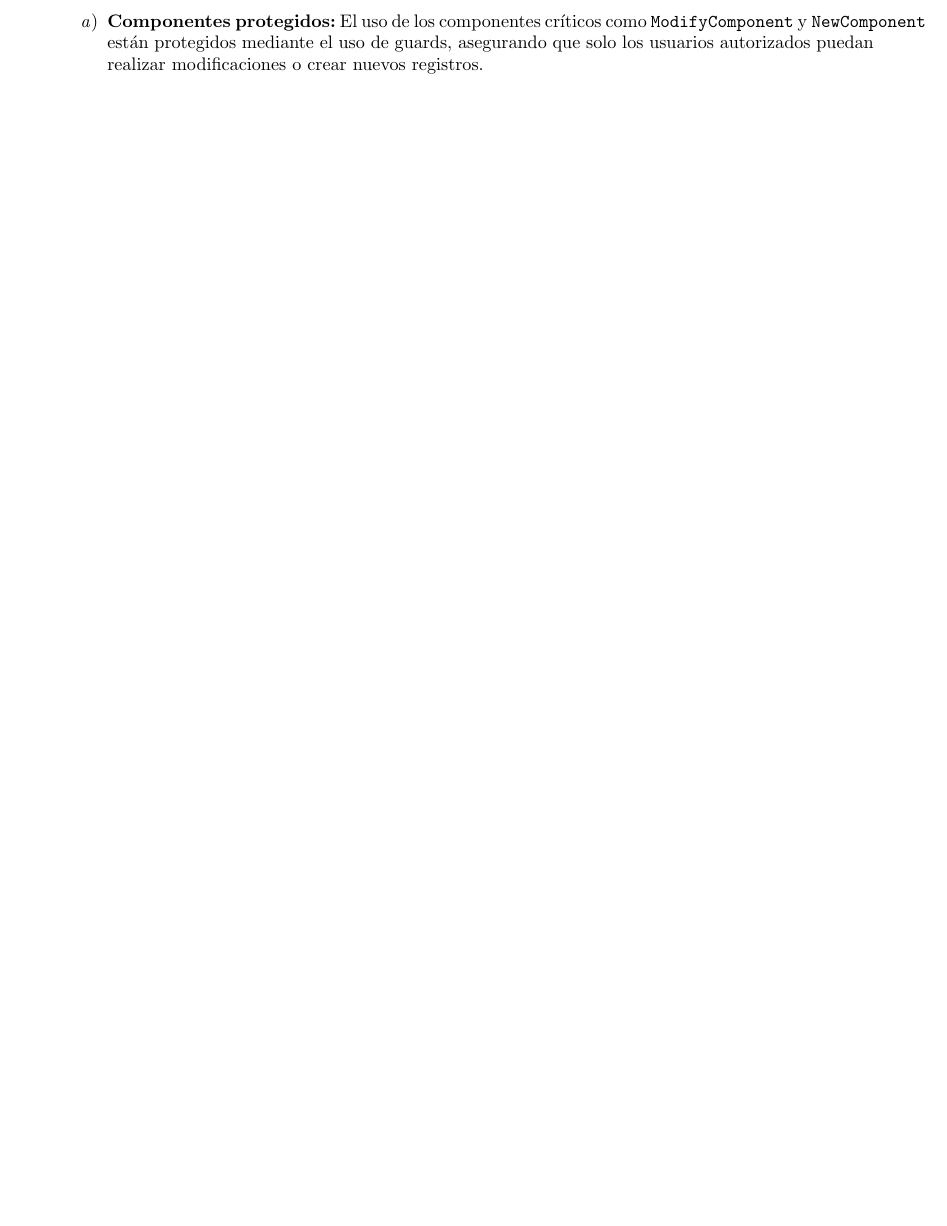
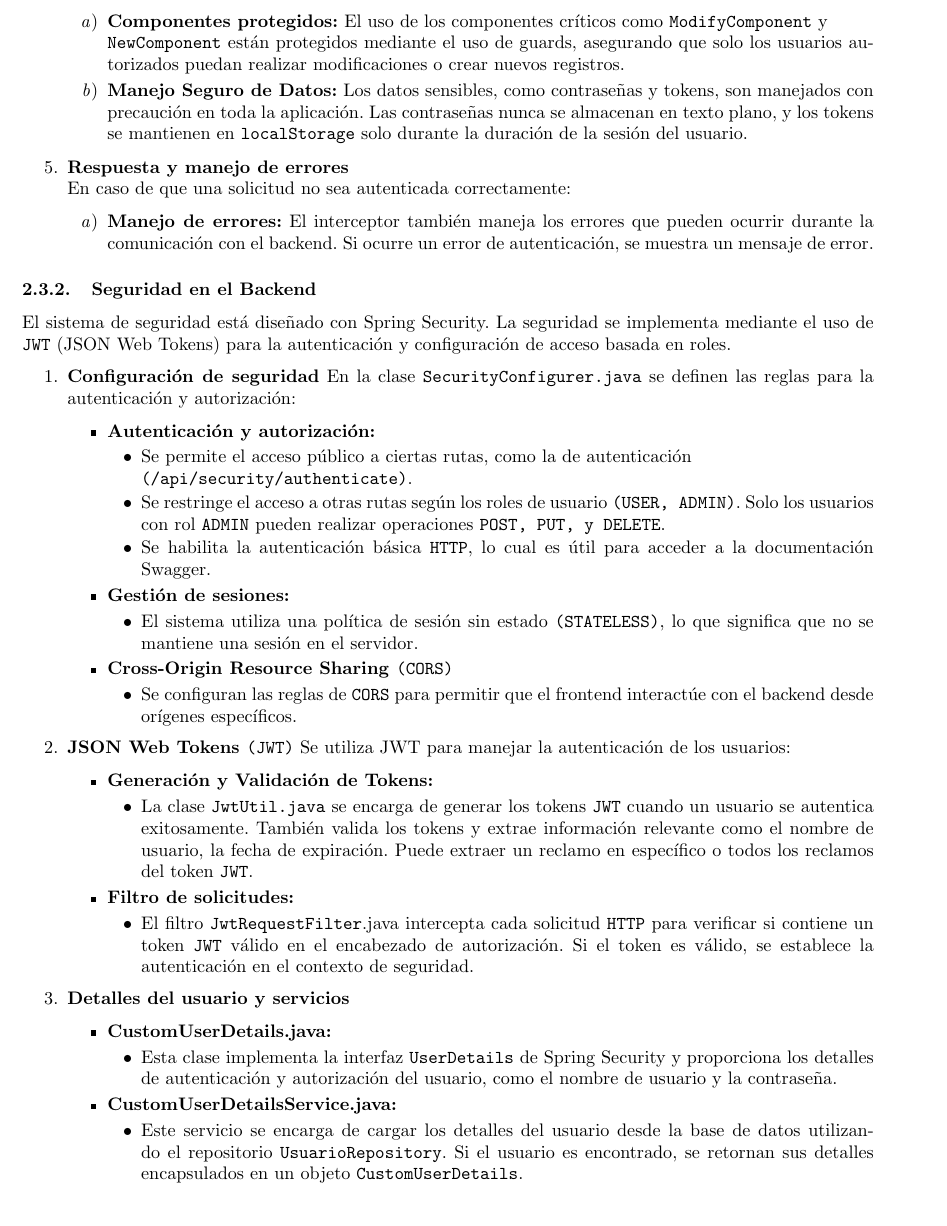
Before and after one commit to J4nnn/documentacion_horarios_uis, a LaTeX document (Documentación.tex): part of page 11 of 11, cut so that both start at the same text. Compiled offline with pdfLaTeX.

Commit message:
Seguridad en el backend iniciada

```diff
--- a/Documentación.tex
+++ b/Documentación.tex
@@ -448,7 +448,62 @@ La planificación detallada del proyecto, pasos principales y estimación de tie
         \end{enumerate}
         \item \textbf{Protección de componentes y datos sensibles}
         \begin{enumerate}
-            \item \textbf{Componentes protegidos:} El uso de los componentes críticos como \texttt{ModifyComponent} y \texttt{NewComponent} están protegidos mediante el uso de guards, asegurando que solo los usuarios autorizados puedan realizar modificaciones o crear nuevos registros.
+            \item \textbf{Componentes protegidos:} El uso de los componentes críticos como \texttt{ModifyComponent} y \\\texttt{NewComponent} están protegidos mediante el uso de guards, asegurando que solo los usuarios autorizados puedan realizar modificaciones o crear nuevos registros.
+            \item \textbf{Manejo Seguro de Datos:} Los datos sensibles, como contraseñas y tokens, son manejados con precaución en toda la aplicación. Las contraseñas nunca se almacenan en texto plano, y los tokens se mantienen en \texttt{localStorage} solo durante la duración de la sesión del usuario.
+        \end{enumerate}
+        \item \textbf{Respuesta y manejo de errores}\\
+        En caso de que una solicitud no sea autenticada correctamente:
+        \begin{enumerate}
+            \item \textbf{Manejo de errores:} El interceptor también maneja los errores que pueden ocurrir durante la comunicación con el backend. Si ocurre un error de autenticación, se muestra un mensaje de error.
         \end{enumerate}
     \end{enumerate}
+
+    \subsubsection{Seguridad en el Backend}
+    \noindent El sistema de seguridad está diseñado con Spring Security. La seguridad se implementa mediante el uso de \texttt{JWT} (JSON Web Tokens) para la autenticación y configuración de acceso basada en roles.
+
+    \begin{enumerate}
+        \item \textbf{Configuración de seguridad}
+        \noindent En la clase \texttt{SecurityConfigurer.java} se definen las reglas para la autenticación y autorización:
+        \begin{itemize}
+            \item \textbf{Autenticación y autorización:}
+            \begin{itemize}
+                \item Se permite el acceso público a ciertas rutas, como la de autenticación \\\texttt{(/api/security/authenticate)}.
+                \item Se restringe el acceso a otras rutas según los roles de usuario \texttt{(USER, ADMIN)}. Solo los usuarios con rol \texttt{ADMIN} pueden realizar operaciones \texttt{POST, PUT, y DELETE}.
+                \item Se habilita la autenticación básica \texttt{HTTP}, lo cual es útil para acceder a la documentación Swagger.
+            \end{itemize}
+            \item \textbf{Gestión de sesiones:}
+            \begin{itemize}
+                \item El sistema utiliza una política de sesión sin estado \texttt{(STATELESS)}, lo que significa que no se mantiene una sesión en el servidor.
+            \end{itemize}
+            \item \textbf{Cross-Origin Resource Sharing \texttt{(CORS)}}
+            \begin{itemize}
+                \item Se configuran las reglas de \texttt{CORS} para permitir que el frontend interactúe con el backend desde orígenes específicos.
+            \end{itemize}
+        \end{itemize}
+
+        \item \textbf{JSON Web Tokens \texttt{(JWT)}}
+        \noindent Se utiliza JWT para manejar la autenticación de los usuarios:
+        \begin{itemize}
+            \item \textbf{Generación y Validación de Tokens:}
+            \begin{itemize}
+                \item La clase \texttt{JwtUtil.java} se encarga de generar los tokens \texttt{JWT} cuando un usuario se autentica exitosamente. También valida los tokens y extrae información relevante como el nombre de usuario, la fecha de expiración. Puede extraer un reclamo en específico o todos los reclamos del token \texttt{JWT}.
+            \end{itemize}
+            \item \textbf{Filtro de solicitudes:}
+            \begin{itemize}
+                \item El filtro \texttt{JwtRequestFilter}.java intercepta cada solicitud \texttt{HTTP} para verificar si contiene un token \texttt{JWT} válido en el encabezado de autorización. Si el token es válido, se establece la autenticación en el contexto de seguridad.
+            \end{itemize}
+        \end{itemize}
+
+        \item \textbf{Detalles del usuario y servicios}
+        \begin{itemize}
+            \item \textbf{CustomUserDetails.java:}
+            \begin{itemize}
+                \item Esta clase implementa la interfaz \texttt{UserDetails} de Spring Security y proporciona los detalles de autenticación y autorización del usuario, como el nombre de usuario y la contraseña.
+            \end{itemize}
+            \item \textbf{CustomUserDetailsService.java:}
+            \begin{itemize}
+                \item Este servicio se encarga de cargar los detalles del usuario desde la base de datos utilizando el repositorio \texttt{UsuarioRepository}. Si el usuario es encontrado, se retornan sus detalles encapsulados en un objeto \texttt{CustomUserDetails}.
+            \end{itemize}
+        \end{itemize}
+    \end{enumerate}
 \end{document}
```
Also changed, not shown: Documentación.pdf.
